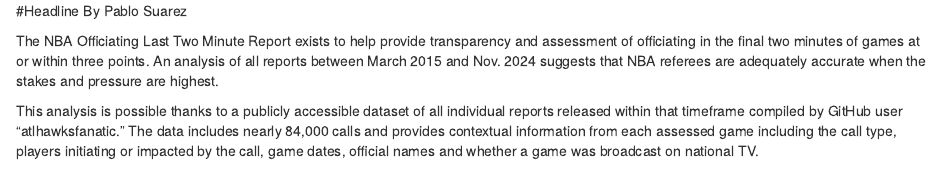
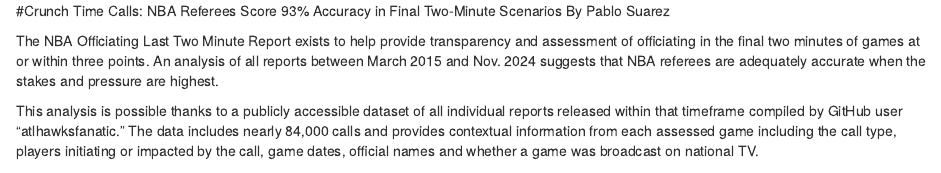
Before and after one commit to pabs-s/jour479x_fall_2024, an R Markdown document (presentations/second_presentation.Rmd): the page in a window 1100 px wide, from its top. Rendered offline with R 4.5, knitr and Pandoc, with nearby package versions; some code elsewhere in the file could not run offline.

Commit message:
update headline

````diff
--- a/presentations/second_presentation.Rmd
+++ b/presentations/second_presentation.Rmd
@@ -1,4 +1,4 @@
-#Headline
+#Crunch Time Calls: NBA Referees Score 93% Accuracy in Final Two-Minute Scenarios
 By Pablo Suarez
 
 ```{r, echo=FALSE, results='hide', message=FALSE, warning=FALSE}
````
